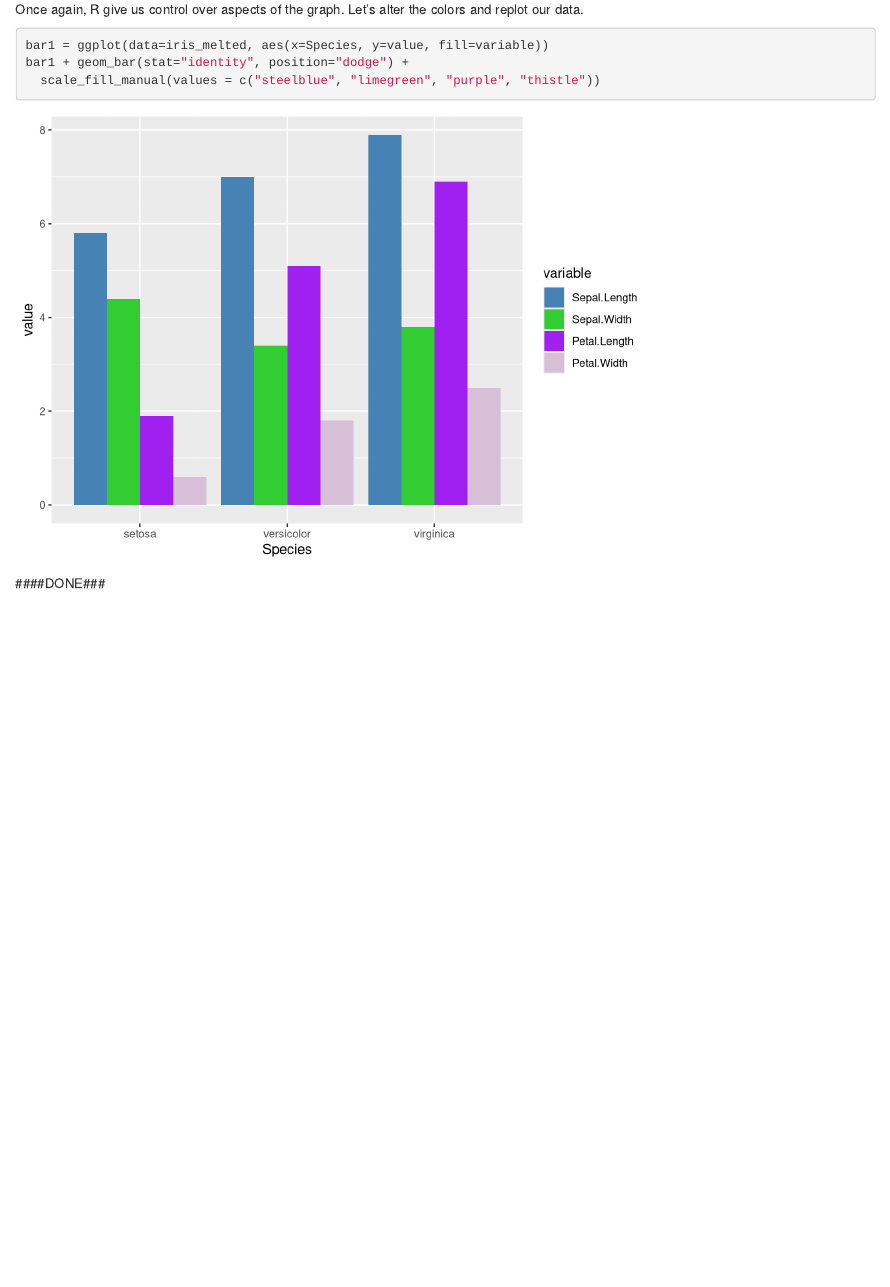
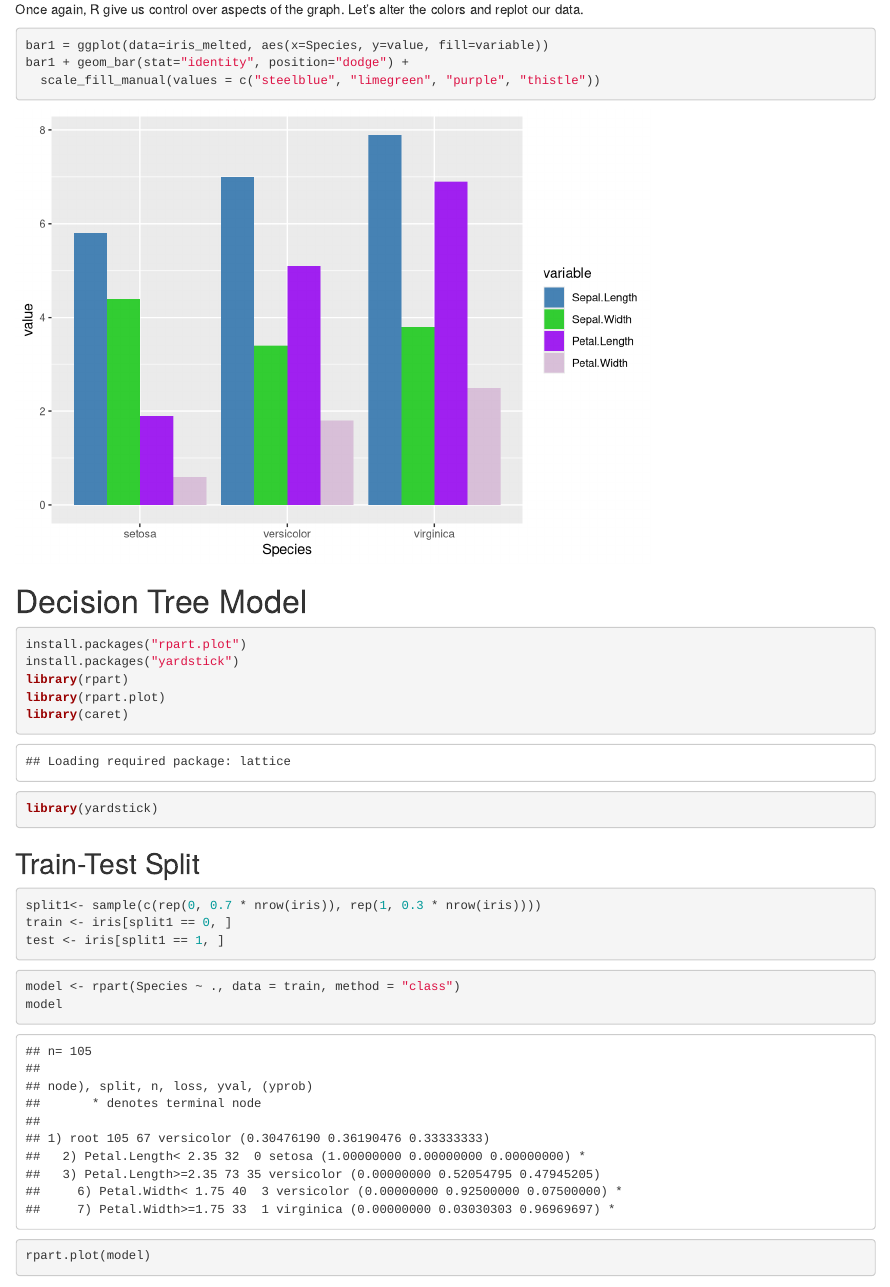
Before and after one commit to dlumian/R_Intro_scRNA, an R Markdown document (R_Iris_Examples.Rmd): the page in a window 1100 px wide, from 800 px down. Rendered offline with R 4.5, knitr and Pandoc, with nearby package versions; code that draws random numbers runs with fixed seeds of ours; some code elsewhere in the file could not run offline.

Commit message:
Added Decision Tree Model

````diff
--- a/R_Iris_Examples.Rmd
+++ b/R_Iris_Examples.Rmd
@@ -123,3 +123,27 @@ bar1 + geom_bar(stat="identity", position="dodge") +
   scale_fill_manual(values = c("steelblue", "limegreen", "purple", "thistle"))
 ```
 
+# Decision Tree Model #
+```{r}
+install.packages("rpart.plot")
+install.packages("yardstick")
+library(rpart)
+library(rpart.plot)
+library(caret)
+library(yardstick)
+```
+
+## Train-Test Split ##
+
+```{r}
+split1<- sample(c(rep(0, 0.7 * nrow(iris)), rep(1, 0.3 * nrow(iris))))
+train <- iris[split1 == 0, ]
+test <- iris[split1 == 1, ]
+```
+
+```{r}
+model <- rpart(Species ~ ., data = train, method = "class")
+model
+```
+```{r}
+rpart.plot(model)
````
Also changed, not shown: R_Iris_Examples.Rmd (19 more changed lines).
